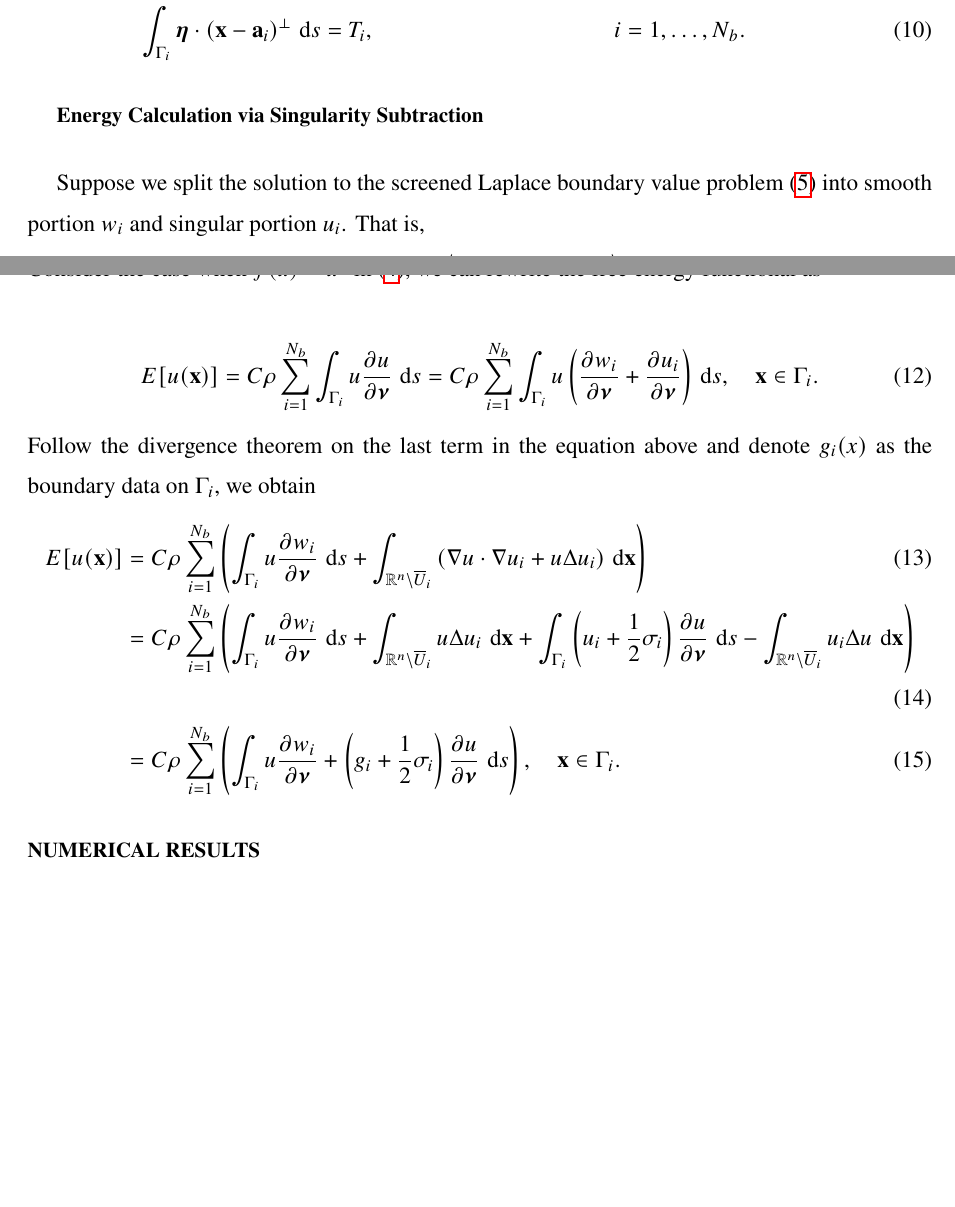
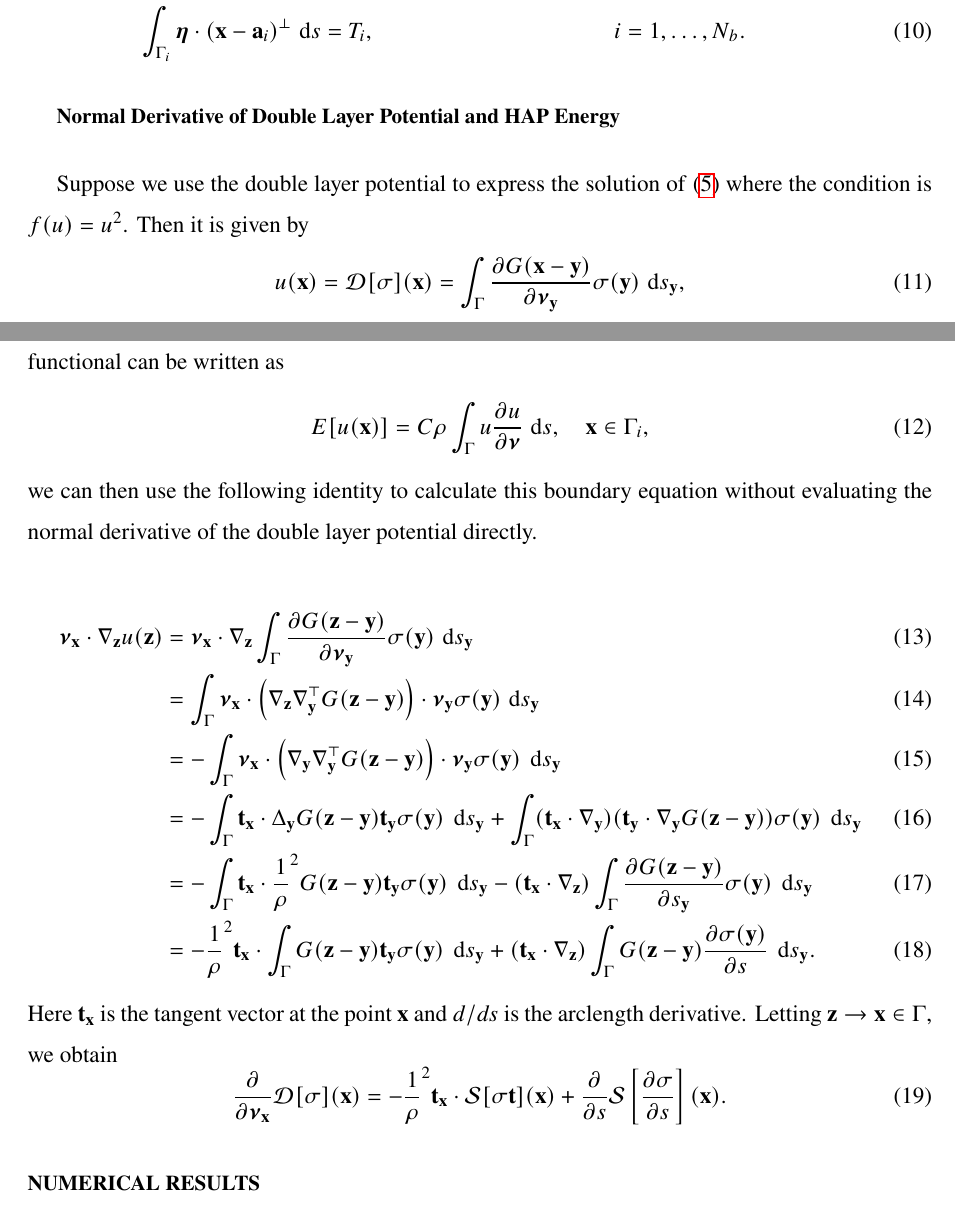
Before and after one commit to quaife/lipid_dynamics, a LaTeX paper (doc/PRF2022/PRF_main.tex): two parts of pages 3 and 4 of 7, joined at a grey line, cut so that both start at the same text, the shorter picture padded with empty space. Compiled offline with pdfLaTeX.

Commit message:
updated manuscript

```diff
--- a/doc/PRF2022/PRF_main.tex
+++ b/doc/PRF2022/PRF_main.tex
@@ -51,6 +51,7 @@
 \newcommand{\bd}{\partial}
 \newcommand{\dd}{\mathbf{d}}
 \newcommand{\DD}{\mathcal{D}}
+\newcommand{\SSS}{\mathcal{S}}
 \newcommand{\eeta}{\boldsymbol{\eta}}
 \newcommand{\FF}{\mathbf{F}}
 \newcommand{\GG}{\mathbf{G}}
@@ -62,6 +63,7 @@
 \newcommand{\RR}{\mathbf{R}}
 \renewcommand{\SS}{\mathbf{S}}
 \newcommand{\xx}{\mathbf{x}}
+\newcommand{\zz}{\mathbf{z}}
 \newcommand{\XX}{\mathbf{X}}
 \newcommand{\uu}{\mathbf{u}}
 \renewcommand{\vv}{\mathbf{v}}
@@ -252,8 +254,5 @@ where the density function $\eeta$, translation velocity $\vv_i$ and angular vel
 \end{alignat}
 
 
-\subsection{Energy Calculation via Singularity Subtraction}
+\subsection{Normal Derivative of Double Layer Potential and HAP Energy}
 
-Suppose we split the solution to the screened Laplace boundary value problem~\eqref{eq:SL}
-into smooth portion $w_i$ and singular portion $u_i$. That is,
-\begin{equation}
@@ -264,25 +259,67 @@ w_i({\bf x}) = u({\bf x}) - u_i = u({\bf x}) - \int_{\Gamma_i }\left(\pderiv{}{\
-Consider the case when $f(u)=u^2$ in~\eqref{eq:free_energy}, we can rewrite the free energy functional as
+Suppose we use the double layer potential to express the solution of \eqref{eq:SL} where the condition is $f(u)=u^2$. Then it is given by
+\begin{align}
+u({\bf x}) = \DD[\sigma](\xx) = \int_\Gamma \frac{\partial G(\xx-\yy)}{\partial \nnu_\yy}\sigma(\yy)\, \dif s_\yy,
+\end{align}
+%
+where $G(\xx)$ is the fundamental solution to the screened Laplace equation \eqref{eq:SL}.
+Since the free energy functional can be written as
+\begin{align}
+\label{eq:free_energy2}
+  E[u(\xx)] &= C\rho \int_\Gamma u \frac{\partial u}{\partial \nnu}  \,\dif s, \quad \xx\in\Gamma_i,
+\end{align}
+%
+we can then use the following identity to calculate this boundary equation without evaluating
+the normal derivative of the double layer potential directly.
 
 \begin{align}
-\label{eq:free_energy2}
-  E[u(\xx)] &= C\rho \sum_{i=1}^{N_b}\int_{\Gamma_i} u \frac{\partial u}{\partial \nnu}  \,\dif s
-= C\rho\sum_{i=1}^{N_b}\int_{\Gamma_i} u \left(\frac{\partial w_i}{\partial \nnu}+\frac{\partial u_i}{\partial \nnu} \right) \, \dif s, \quad \xx\in\Gamma_i.
+\nnu_\xx \cdot \nabla_\zz u(\zz) &=\nnu_\xx \cdot \nabla_\zz \int_\Gamma \frac{\partial G(\zz-\yy)}{\partial \nnu_\yy}\sigma(\yy) \,\dif s_\yy\\
+&=\int_\Gamma \nnu_\xx\cdot \left(\nabla_\zz\nabla_\yy^\top  G(\zz-\yy)\right)\cdot \nnu_\yy\sigma(\yy)  \,\dif s_\yy\\
+&=-\int_\Gamma \nnu_\xx\cdot \left(\nabla_\yy\nabla_\yy^\top G(\zz-\yy)\right)\cdot\nnu_\yy\sigma(\yy)\ \dif s_\yy\\
+&=-\int_\Gamma {\bf t}_\xx\cdot\Delta_\yy G(\zz-\yy) {\bf t}_\yy \sigma(\yy)\ \dif s_\yy+\int_\Gamma({\bf t}_\xx\cdot\nabla_\yy)({\bf t}_\yy\cdot\nabla_\yy G(\zz-\yy))\sigma(\yy)\ \dif s_\yy\\
+&= -\int_\Gamma {\bf t}_\xx\cdot\frac1\rho^2 G(\zz-\yy) {\bf t}_\yy \sigma(\yy)\ \dif s_\yy -
+({\bf t}_\xx\cdot\nabla_\zz)\int_\Gamma \frac{\partial G(\zz-\yy)}{\partial s_\yy}\sigma(\yy)\ \dif s_\yy\\
+&= -\frac1\rho^2 {\bf t}_\xx\cdot \int_\Gamma G(\zz-\yy){\bf t}_\yy \sigma(\yy)\ \dif s_\yy +
+({\bf t}_\xx \cdot \nabla_\zz)\int_\Gamma G(\zz-\yy)\frac{\partial \sigma(\yy)}{\partial s}\ \dif s_\yy.
 \end{align}
-%%%
-Follow the divergence theorem on the last term in the equation above and denote $g_i(x)$ as the boundary data on $\Gamma_i$, we obtain
-\begin{align}
-\label{eq:free_energy3}
-  E[u(\xx)] &= C\rho\sum_{i=1}^{N_b}\left(\int_{\Gamma_i} u \frac{\partial w_i}{\partial \nnu} \,\dif s  + \int_{\mathbb{R}^n\setminus \overline{U}_i} \left( \nabla u \cdot\nabla u_i + u\Delta u_i\right) \,\dif \xx\right)\\
 %
-&= C\rho\sum_{i=1}^{N_b}\left(\int_{\Gamma_i} u \frac{\partial w_i}{\partial \nnu} \,\dif s  + \int_{\mathbb{R}^n\setminus \overline{U}_i} u\Delta u_i\,\dif \xx
-+\int_{\Gamma_i}\left(u_i+\frac12\sigma_i\right)\frac{\partial u}{\partial \nnu} \,\dif s
-- \int_{\mathbb{R}^n\setminus \overline{U}_i} u_i\Delta u\,\dif \xx \right)\\
-&= C\rho\sum_{i=1}^{N_b}\left(\int_{\Gamma_i} u \frac{\partial w_i}{\partial \nnu} +
-\left(g_i+\frac12\sigma_i\right)\frac{\partial u}{\partial \nnu}   \,\dif s \right), \quad \xx \in \Gamma_i.
-\end{align}
+Here ${\bf t}_\xx$ is the tangent vector at the point $\xx$ and $d/ds$ is the arclength derivative.
+Letting $\zz\to\xx\in\Gamma$, we obtain
+%
+\begin{equation}
+\frac{\partial}{\partial \nnu_\xx} \DD[\sigma](\xx) = -\frac1\rho^2 {\bf t}_\xx\cdot \SSS[\sigma{\bf t}](\xx) + \frac{\partial}{\partial s}\SSS\left[\frac{\partial \sigma}{\partial s}\right](\xx).
+\end{equation}
+%
 
 
-
+%Suppose we split the solution to the screened Laplace boundary value problem~\eqref{eq:SL}
+%into smooth portion $w_i$ and singular portion $u_i$. That is,
+%\begin{equation}
+%w_i({\bf x}) = u({\bf x}) - u_i = u({\bf x}) - \int_{\Gamma_i }\left(\pderiv{}{\nnu_\yy}
+%    K_0 \left(\frac{|\xx - \yy|}{\rho}\right)\right) \sigma_i(\yy) \,
+%    \dif s_\yy, \quad \xx \in \Gamma_i.
+%\end{equation}
+%Consider the case when $f(u)=u^2$ in~\eqref{eq:free_energy}, we can rewrite the free energy functional as
+%
+%\begin{align}
+%\label{eq:free_energy2}
+%  E[u(\xx)] &= C\rho \sum_{i=1}^{N_b}\int_{\Gamma_i} u \frac{\partial u}{\partial \nnu}  \,\dif s
+%= C\rho\sum_{i=1}^{N_b}\int_{\Gamma_i} u \left(\frac{\partial w_i}{\partial \nnu}+\frac{\partial u_i}{\partial \nnu} \right) \, \dif s, \quad \xx\in\Gamma_i.
+%\end{align}
+%%%%
+%Follow the divergence theorem on the last term in the equation above and denote $g_i(x)$ as the boundary data on $\Gamma_i$, we obtain
+%\begin{align}
+%\label{eq:free_energy3}
+%  E[u(\xx)] &= C\rho\sum_{i=1}^{N_b}\left(\int_{\Gamma_i} u \frac{\partial w_i}{\partial \nnu} \,\dif s  + \int_{\mathbb{R}^n\setminus \overline{U}_i} \left( \nabla u \cdot\nabla u_i + u\Delta u_i\right) \,\dif \xx\right)\\
+%%
+%&= C\rho\sum_{i=1}^{N_b}\left(\int_{\Gamma_i} u \frac{\partial w_i}{\partial \nnu} \,\dif s  + \int_{\mathbb{R}^n\setminus \overline{U}_i} u\Delta u_i\,\dif \xx
+%+\int_{\Gamma_i}\left(u+\frac12\sigma\right)\frac{\partial u_i}{\partial \nnu} \,\dif s
+%- \int_{\mathbb{R}^n\setminus \overline{U}_i} u\Delta u_i\,\dif \xx \right)\\
+%&= C\rho\sum_{i=1}^{N_b}\left(\int_{\Gamma_i} u \frac{\partial w_i}{\partial \nnu} +
+%\left(g_i+\frac12\sigma_i\right)\frac{\partial u_i}{\partial \nnu}   \,\dif s \right), \quad \xx \in \Gamma_i.
+%\end{align}
+%
+%
+%
 
 %  &= C\rho\sum_{i=1}^{N_b}\left(\int_{\Gamma_i} g_i \frac{\partial w_i}{\partial \nnu}
 % +  \left(u_i+\frac12\sigma\right)  \frac{\partial g_i}{\partial \nnu} \,\dif s - \int_{\mathbb{R}^n\setminus \overline{U}_i}\Delta g_i  \left(u_i+\frac12\sigma\right)  - g_i \left(u_i+\frac12\sigma\right) \,\dif \xx\right) \\
```
Also changed, not shown: doc/PRF2022/PRF_main.tex (13 more changed lines).
